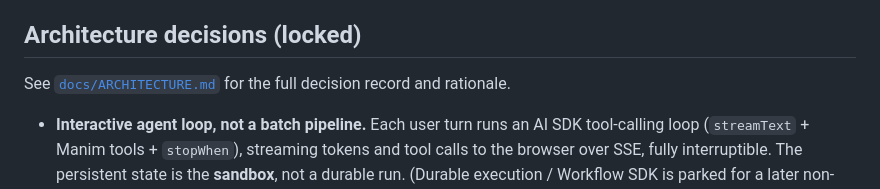
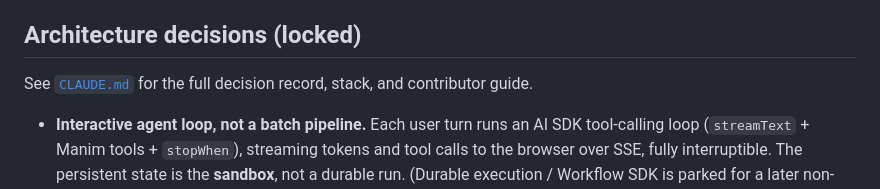
Before and after one commit to KacemMathlouthi/animus, a Markdown page: README.md, the part around the change. Rendered like a GitHub page.

```diff
--- a/README.md
+++ b/README.md
@@ -15,7 +15,7 @@ animus is an **interactive coding agent for Manim videos** — think Claude Code
 
 ## Architecture decisions (locked)
 
-See [`docs/ARCHITECTURE.md`](docs/ARCHITECTURE.md) for the full decision record and rationale.
+See [`CLAUDE.md`](CLAUDE.md) for the full decision record, stack, and contributor guide.
 
 - **Interactive agent loop, not a batch pipeline.** Each user turn runs an AI SDK tool-calling loop (`streamText` + Manim tools + `stopWhen`), streaming tokens and tool calls to the browser over SSE, fully interruptible. The persistent state is the **sandbox**, not a durable run. (Durable execution / Workflow SDK is parked for a later non-interactive "autonomous render" mode.)
 - **Sandbox: Daytona**, one per conversation, suspended between turns and resumed (~sub-second) on the next message via snapshots. Behind a thin adapter so E2B / Vercel Sandbox can slot in later. Pre-bake a `manim` + LaTeX snapshot to avoid per-turn cold installs.
```
Also changed, not shown: CLAUDE.md (added, +219 -0 lines), docs/ARCHITECTURE.md (deleted, +0 -134 lines).
